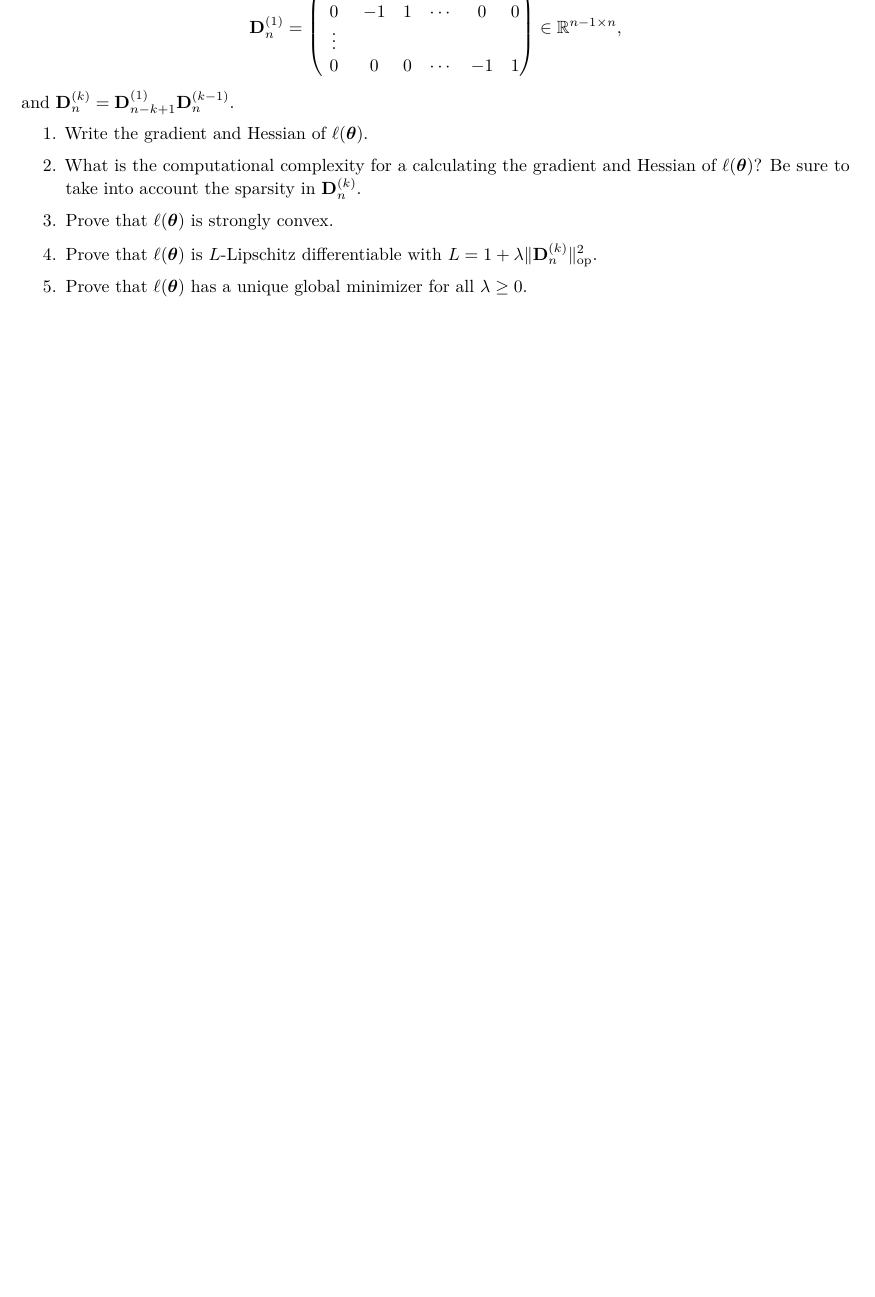
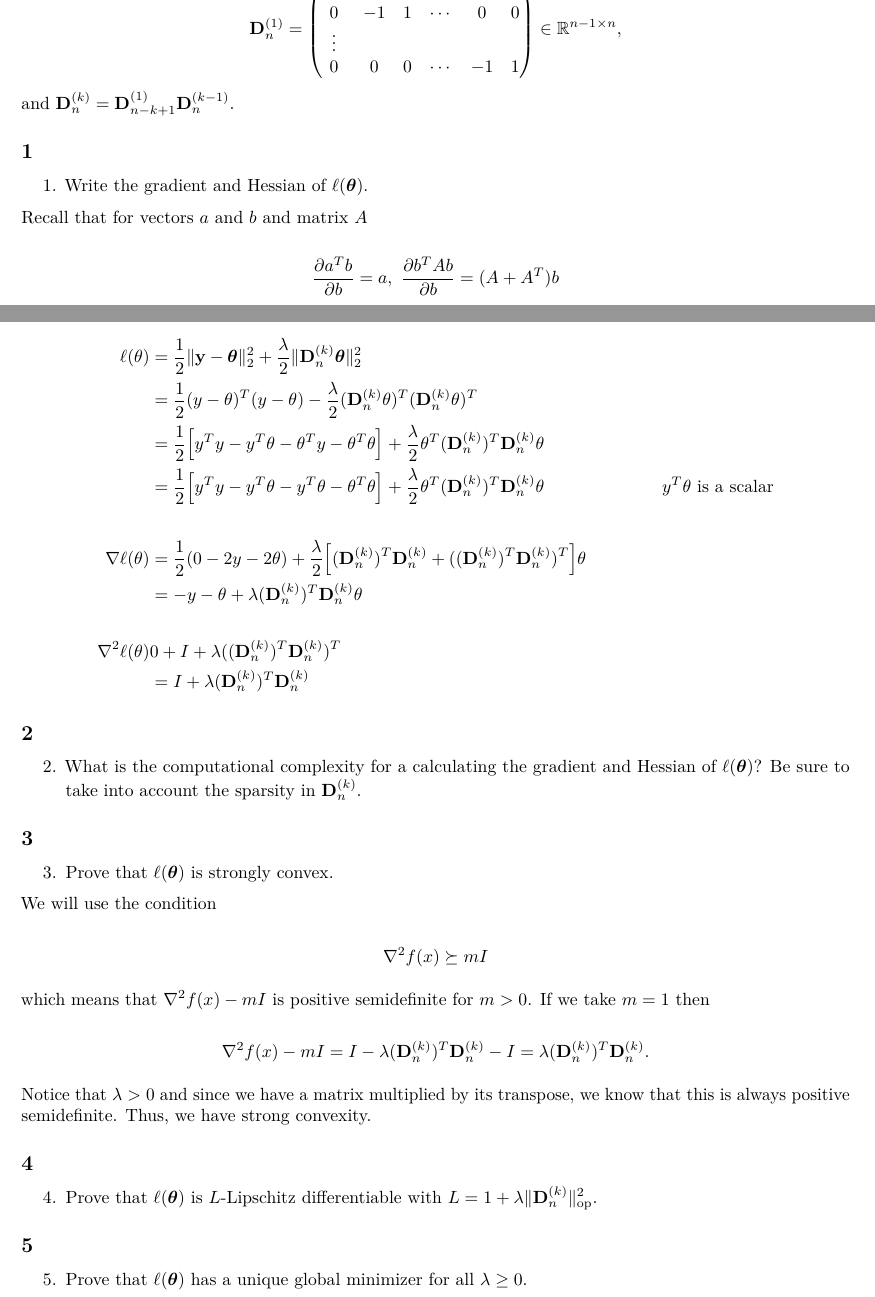
Before and after one commit to JimmyJHickey/ST790, an R Markdown document (homework2/Homework2.Rmd): part of page 1 of 5 before the commit and two parts of pages 1 and 2 of 6 after it, the two joined at a grey line, cut so that both start at the same text, the shorter picture padded with empty space. Rendered offline with R 4.5, knitr and Pandoc, then LaTeX, with nearby package versions.

Commit message:
Started hw 2

```diff
--- a/homework2/Homework2.Rmd
+++ b/homework2/Homework2.Rmd
@@ -48,15 +49,56 @@ $$
 $$
 and $\Mn{D}{k}_n = \Mn{D}{1}_{n-k+1}\Mn{D}{k-1}_n.$
 
+## 1
+
 1. Write the gradient and Hessian of $\ell(\V{\theta})$.
+
+Recall that for vectors $a$ and $b$ and matrix $A$
+
+$$
+\frac{  \partial a^T b }{\partial b  } = a, \ \frac{  \partial b^T A b}{ \partial b  } = (A + A^T)b
+$$
+
+\begin{align*}
+\ell (\theta) & = \frac{1}{2} \lVert \V{y} - \V{\theta} \rVert_2^2 + \frac{\lambda}{2} \lVert \Mn{D}{k}_n\V{\theta} \rVert_2^2 \\
+	  & = \frac{ 1 }{  2} (y-\theta)^T (y-\theta) - \frac{ \lambda }{  2}(\Mn{D}{k}_n \theta)^T(\Mn{D}{k}_n \theta)^T \\
+	  & = \frac{ 1 }{  2} \Big[ y^T y - y^T \theta - \theta^T y - \theta^T \theta  \Big] + \frac{\lambda  }{2  } \theta^T (\Mn{D}{k}_n)^T \Mn{D}{k}_n \theta \\
+	  & = \frac{ 1 }{  2} \Big[ y^T y - y^T \theta - y^T \theta - \theta^T \theta  \Big] + \frac{\lambda  }{2  } \theta^T (\Mn{D}{k}_n)^T \Mn{D}{k}_n \theta & y^T \theta \text{ is a scalar} \\ \\
+\nabla \ell (\theta) & = \frac{ 1 }{  2}(0 - 2y - 2 \theta) + \frac{\lambda  }{2  } \Big[ (\Mn{D}{k}_n)^T \Mn{D}{k}_n + ((\Mn{D}{k}_n)^T \Mn{D}{k}_n)^T \Big] \theta \\
+	 & = -y - \theta + \lambda (\Mn{D}{k}_n)^T \Mn{D}{k}_n \theta \\ \\
+\nabla^2 \ell (\theta) & 0 + I + \lambda ((\Mn{D}{k}_n)^T \Mn{D}{k}_n)^T \\
+  & = I + \lambda (\Mn{D}{k}_n)^T \Mn{D}{k}_n
+\end{align*}
+
+## 2
 
 2. What is the computational complexity for a calculating the gradient and Hessian of $\ell(\V{\theta})$? Be sure to take into account the sparsity in $\Mn{D}{k}_n$.
 
+## 3
+
 3. Prove that $\ell(\V{\theta})$ is strongly convex.
+
+We will use the condition
+
+$$
+\nabla^2 f(x) \succeq m I
+$$
+
+which means that $\nabla^2 f(x) - mI$ is positive semidefinite for $m > 0$. If we take $m = 1$ then
+
+$$
+\nabla^2 f(x) - mI = I - \lambda (\Mn{D}{k}_n)^T \Mn{D}{k}_n - I = \lambda (\Mn{D}{k}_n)^T \Mn{D}{k}_n.
+$$
+
+Notice that $\lambda > 0$ and since we have a matrix multiplied by its transpose, we know that this is always positive semidefinite. Thus, we have strong convexity.
+
+## 4
 
 4. Prove that $\ell(\V{\theta})$ is $L$-Lipschitz differentiable with $L = 1 + \lambda\lVert \Mn{D}{k}_n \rVert_{\text{op}}^2$.
 
-8. Prove that $\ell(\V{\theta})$ has a unique global minimizer for all $\lambda \geq 0$.
+## 5
+
+5. Prove that $\ell(\V{\theta})$ has a unique global minimizer for all $\lambda \geq 0$.
 
 \newpage
 
```
Also changed, not shown: jhickeyST790/R/gradient_step.R (added, +4 -0 lines), homework2/Homework2.pdf (added), homework2/Homework2.Rmd (5 more changed lines).
